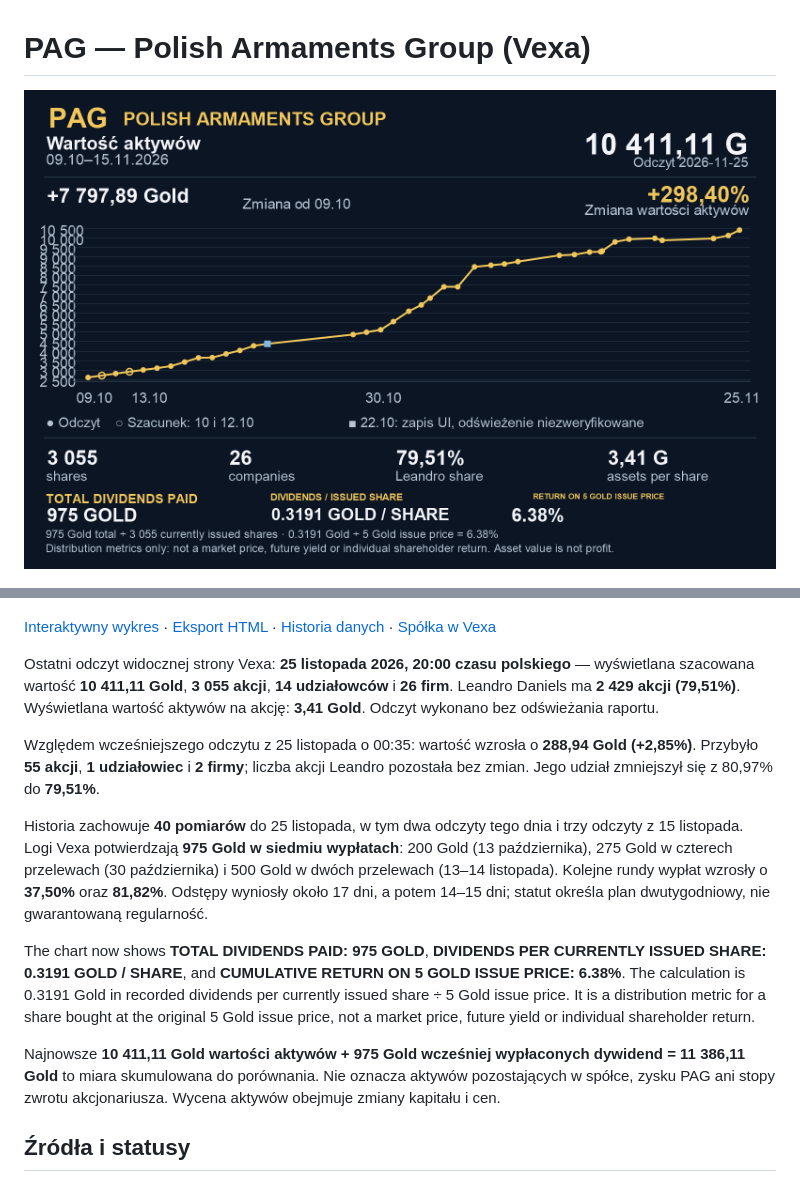
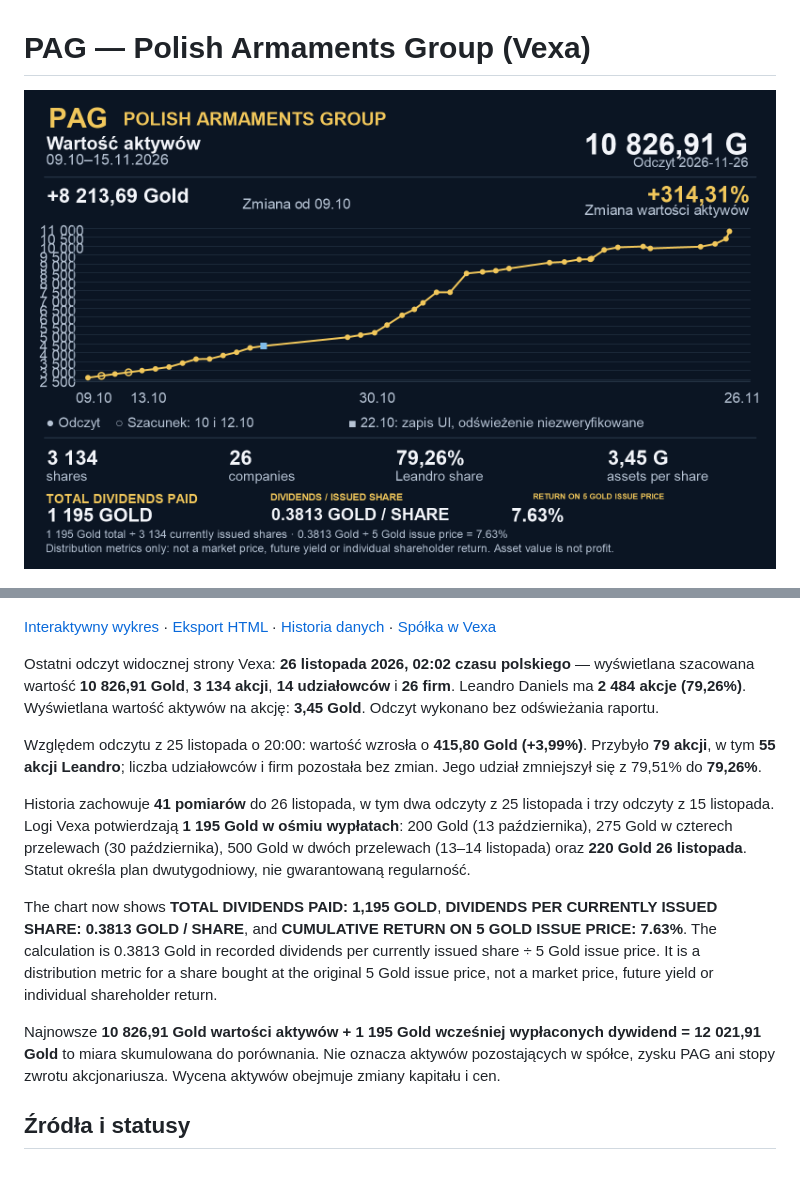
Before and after one commit to piotrzdrenka-droid/pag-chart, a Markdown page: README.md, 2 parts joined by grey strips. GitHub-like rendering; pictures changed too: pag-chart.png.

Commit message:
Record November 26 PAG dividend

```diff
--- a/README.md
+++ b/README.md
@@ -8,15 +8,15 @@
 
 [Interaktywny wykres](pag-growth.html) · [Eksport HTML](pag-chart.html) · [Historia danych](history.json) · [Spółka w Vexa](https://vexa.e-sim.org/stockCompany.html?id=45)
 
-Ostatni odczyt widocznej strony Vexa: **25 listopada 2026, 20:00 czasu polskiego** — wyświetlana szacowana wartość **10 411,11 Gold**, **3 055 akcji**, **14 udziałowców** i **26 firm**. Leandro Daniels ma **2 429 akcji (79,51%)**. Wyświetlana wartość aktywów na akcję: **3,41 Gold**. Odczyt wykonano bez odświeżania raportu.
+Ostatni odczyt widocznej strony Vexa: **26 listopada 2026, 02:02 czasu polskiego** — wyświetlana szacowana wartość **10 826,91 Gold**, **3 134 akcji**, **14 udziałowców** i **26 firm**. Leandro Daniels ma **2 484 akcje (79,26%)**. Wyświetlana wartość aktywów na akcję: **3,45 Gold**. Odczyt wykonano bez odświeżania raportu.
 
-Względem wcześniejszego odczytu z 25 listopada o 00:35: wartość wzrosła o **288,94 Gold (+2,85%)**. Przybyło **55 akcji**, **1 udziałowiec** i **2 firmy**; liczba akcji Leandro pozostała bez zmian. Jego udział zmniejszył się z 80,97% do **79,51%**.
+Względem odczytu z 25 listopada o 20:00: wartość wzrosła o **415,80 Gold (+3,99%)**. Przybyło **79 akcji**, w tym **55 akcji Leandro**; liczba udziałowców i firm pozostała bez zmian. Jego udział zmniejszył się z 79,51% do **79,26%**.
 
-Historia zachowuje **40 pomiarów** do 25 listopada, w tym dwa odczyty tego dnia i trzy odczyty z 15 listopada. Logi Vexa potwierdzają **975 Gold w siedmiu wypłatach**: 200 Gold (13 października), 275 Gold w czterech przelewach (30 października) i 500 Gold w dwóch przelewach (13–14 listopada). Kolejne rundy wypłat wzrosły o **37,50%** oraz **81,82%**. Odstępy wyniosły około 17 dni, a potem 14–15 dni; statut określa plan dwutygodniowy, nie gwarantowaną regularność.
+Historia zachowuje **41 pomiarów** do 26 listopada, w tym dwa odczyty z 25 listopada i trzy odczyty z 15 listopada. Logi Vexa potwierdzają **1 195 Gold w ośmiu wypłatach**: 200 Gold (13 października), 275 Gold w czterech przelewach (30 października), 500 Gold w dwóch przelewach (13–14 listopada) oraz **220 Gold 26 listopada**. Statut określa plan dwutygodniowy, nie gwarantowaną regularność.
 
-The chart now shows **TOTAL DIVIDENDS PAID: 975 GOLD**, **DIVIDENDS PER CURRENTLY ISSUED SHARE: 0.3191 GOLD / SHARE**, and **CUMULATIVE RETURN ON 5 GOLD ISSUE PRICE: 6.38%**. The calculation is 0.3191 Gold in recorded dividends per currently issued share ÷ 5 Gold issue price. It is a distribution metric for a share bought at the original 5 Gold issue price, not a market price, future yield or individual shareholder return.
+The chart now shows **TOTAL DIVIDENDS PAID: 1,195 GOLD**, **DIVIDENDS PER CURRENTLY ISSUED SHARE: 0.3813 GOLD / SHARE**, and **CUMULATIVE RETURN ON 5 GOLD ISSUE PRICE: 7.63%**. The calculation is 0.3813 Gold in recorded dividends per currently issued share ÷ 5 Gold issue price. It is a distribution metric for a share bought at the original 5 Gold issue price, not a market price, future yield or individual shareholder return.
 
-Najnowsze **10 411,11 Gold wartości aktywów + 975 Gold wcześniej wypłaconych dywidend = 11 386,11 Gold** to miara skumulowana do porównania. Nie oznacza aktywów pozostających w spółce, zysku PAG ani stopy zwrotu akcjonariusza. Wycena aktywów obejmuje zmiany kapitału i cen.
+Najnowsze **10 826,91 Gold wartości aktywów + 1 195 Gold wcześniej wypłaconych dywidend = 12 021,91 Gold** to miara skumulowana do porównania. Nie oznacza aktywów pozostających w spółce, zysku PAG ani stopy zwrotu akcjonariusza. Wycena aktywów obejmuje zmiany kapitału i cen.
 
 ## Źródła i statusy
 
```
Also changed, not shown: 3 other files.
